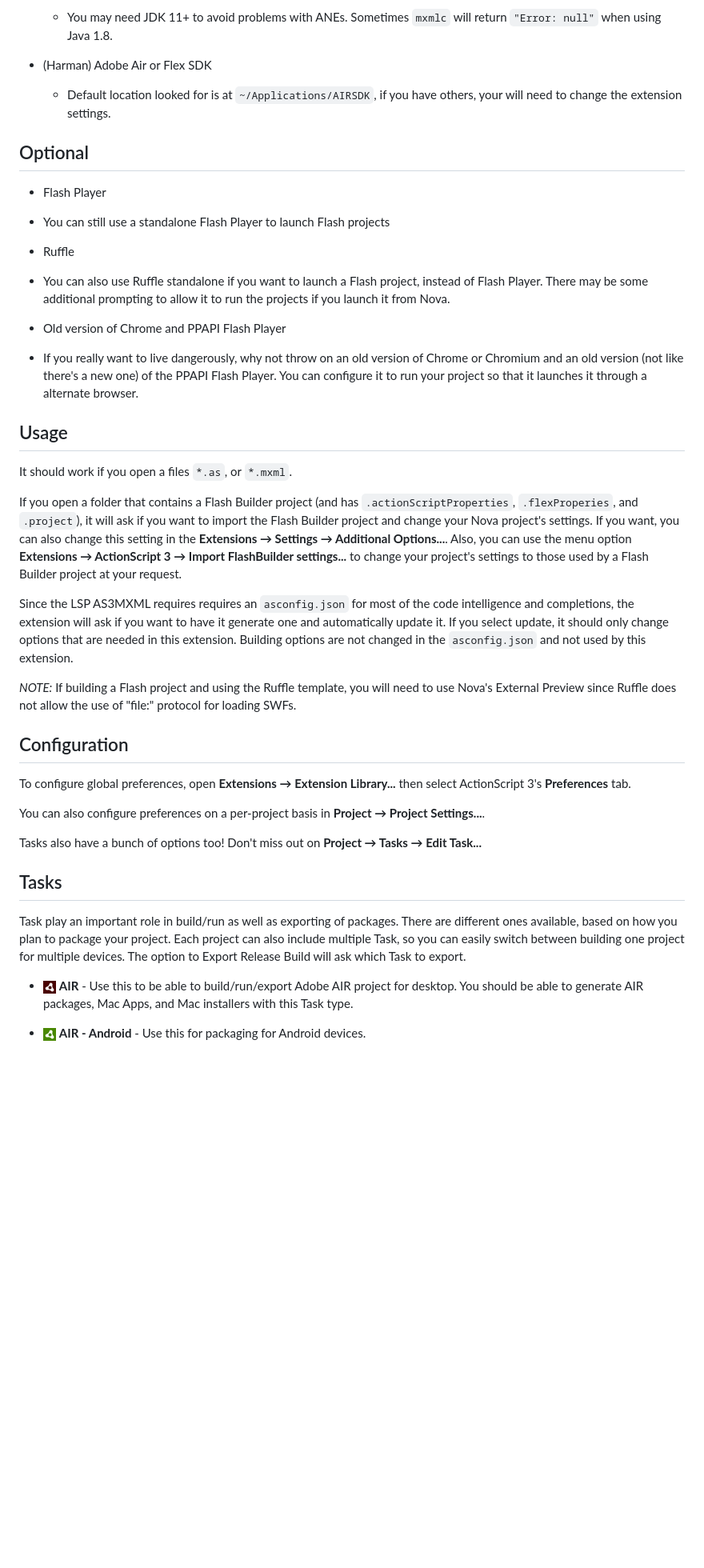
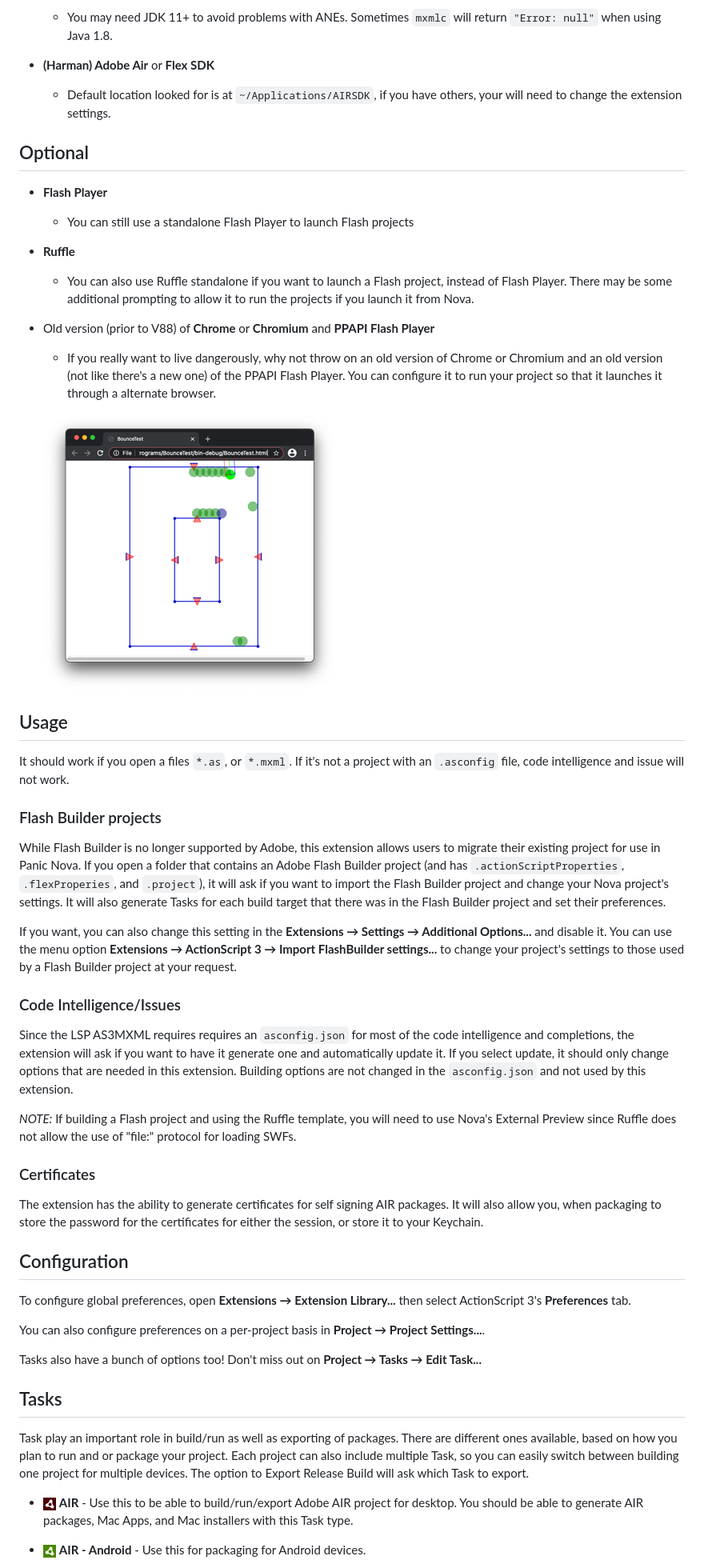
Before and after one commit to AmigaAbattoir/nova-actionscript3, a Markdown page: actionscript3.novaextension/README.md, the part around the change printed below. Shown: that part at 80% size. Rendered like a GitHub page; pictures changed too: actionscript3.novaextension/assets/flash-in-web-small.png (added); blank space fills up the shorter version.

```diff
--- a/actionscript3.novaextension/README.md
+++ b/actionscript3.novaextension/README.md
@@ -48,33 +50,45 @@ ActionScript 3 and MXML for Nova requires the following (besides Nova) to be ins
 
   * You may need JDK 11+ to avoid problems with ANEs. Sometimes `mxmlc` will return `"Error: null"` when using Java 1.8.
 
-* (Harman) Adobe Air or Flex SDK
+* **(Harman) Adobe Air** or **Flex SDK**
 
   * Default location looked for is at `~/Applications/AIRSDK`, if you have others, your will need to change the extension settings.
 
 ## Optional
 
-* Flash Player
+* **Flash Player**
 
- * You can still use a standalone Flash Player to launch Flash projects
+  * You can still use a standalone Flash Player to launch Flash projects
 
-* Ruffle
+* **Ruffle**
 
- * You can also use Ruffle standalone if you want to launch a Flash project, instead of Flash Player. There may be some additional prompting to allow it to run the projects if you launch it from Nova.
+  * You can also use Ruffle standalone if you want to launch a Flash project, instead of Flash Player. There may be some additional prompting to allow it to run the projects if you launch it from Nova.
 
-* Old version of Chrome and PPAPI Flash Player
+* Old version (prior to V88) of **Chrome** or **Chromium** and **PPAPI Flash Player**
 
- * If you really want to live dangerously, why not throw on an old version of Chrome or Chromium and an old version (not like there's a new one) of the PPAPI Flash Player. You can configure it to run your project so that it launches it through a alternate browser.
+  * If you really want to live dangerously, why not throw on an old version of Chrome or Chromium and an old version (not like there's a new one) of the PPAPI Flash Player. You can configure it to run your project so that it launches it through a alternate browser.
+
+  ![](assets/flash-in-web-small.png)
 
 ## Usage
 
-It should work if you open a files `*.as`, or `*.mxml`.
+It should work if you open a files `*.as`, or `*.mxml`. If it's not a project with an `.asconfig` file, code intelligence and issue will not work.
 
-If you open a folder that contains a Flash Builder project (and has `.actionScriptProperties`, `.flexProperies`, and `.project`), it will ask if you want to import the Flash Builder project and change your Nova project's settings. If you want, you can also change this setting in the **Extensions → Settings → Additional Options...**. Also, you can use the menu option **Extensions → ActionScript 3 → Import FlashBuilder settings...** to change your project's settings to those used by a Flash Builder project at your request.
+### Flash Builder projects
+
+While Flash Builder is no longer supported by Adobe, this extension allows users to migrate their existing project for use in Panic Nova. If you open a folder that contains an Adobe Flash Builder project (and has `.actionScriptProperties`, `.flexProperies`, and `.project`), it will ask if you want to import the Flash Builder project and change your Nova project's settings. It will also generate Tasks for each build target that there was in the Flash Builder project and set their preferences.
+
+If you want, you can also change this setting in the **Extensions → Settings → Additional Options...** and disable it. You can use the menu option **Extensions → ActionScript 3 → Import FlashBuilder settings...** to change your project's settings to those used by a Flash Builder project at your request.
+
+### Code Intelligence/Issues
 
 Since the LSP AS3MXML requires requires an `asconfig.json` for most of the code intelligence and completions, the extension will ask if you want to have it generate one and automatically update it. If you select update, it should only change options that are needed in this extension. Building options are not changed in the `asconfig.json` and not used by this extension.
 
 *NOTE:* If building a Flash project and using the Ruffle template, you will need to use Nova's External Preview since Ruffle does not allow the use of "file:" protocol for loading SWFs.
+
+### Certificates
+
+The extension has the ability to generate certificates for self signing AIR packages. It will also allow you, when packaging to store the password for the certificates for either the session, or store it to your Keychain.
 
 ## Configuration
 
@@ -84,9 +98,9 @@ You can also configure preferences on a per-project basis in **Project → Proje
 
 Tasks also have a bunch of options too! Don't miss out on **Project → Tasks → Edit Task...**
 
-## Tasks ##
+## Tasks
 
-Task play an important role in build/run as well as exporting of packages. There are different ones available, based on how you plan to package your project. Each project can also include multiple Task, so you can easily switch between building one project for multiple devices. The option to Export Release Build will ask which Task to export.
+Task play an important role in build/run as well as exporting of packages. There are different ones available, based on how you plan to run and or package your project. Each project can also include multiple Task, so you can easily switch between building one project for multiple devices. The option to Export Release Build will ask which Task to export.
 
 * ![](Images/as3-air/as3-air.png) **AIR** - Use this to be able to build/run/export Adobe AIR project for desktop. You should be able to generate AIR packages, Mac Apps, and Mac installers with this Task type.
 
```
Also changed, not shown: other parts of actionscript3.novaextension/README.md (+13 -61 lines), README.md (+52 -0 lines), actionscript3.novaextension/assets/screenshot.png (added).
